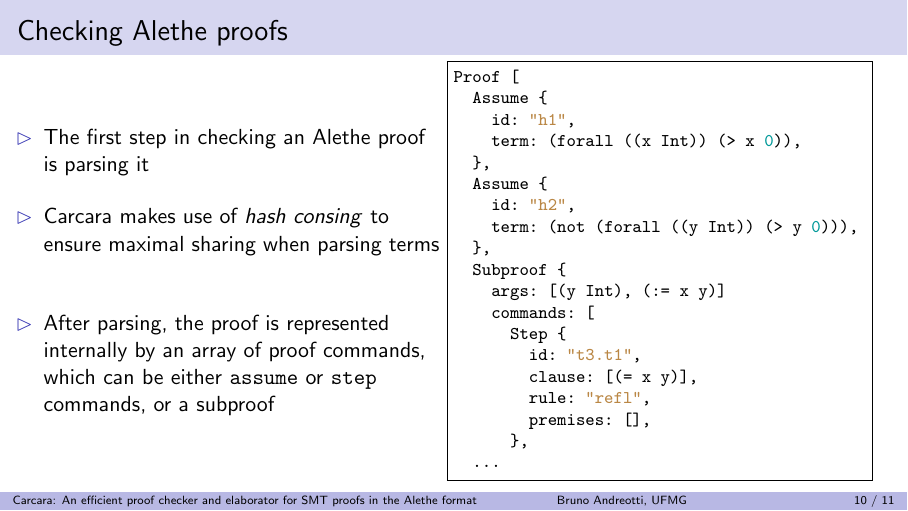
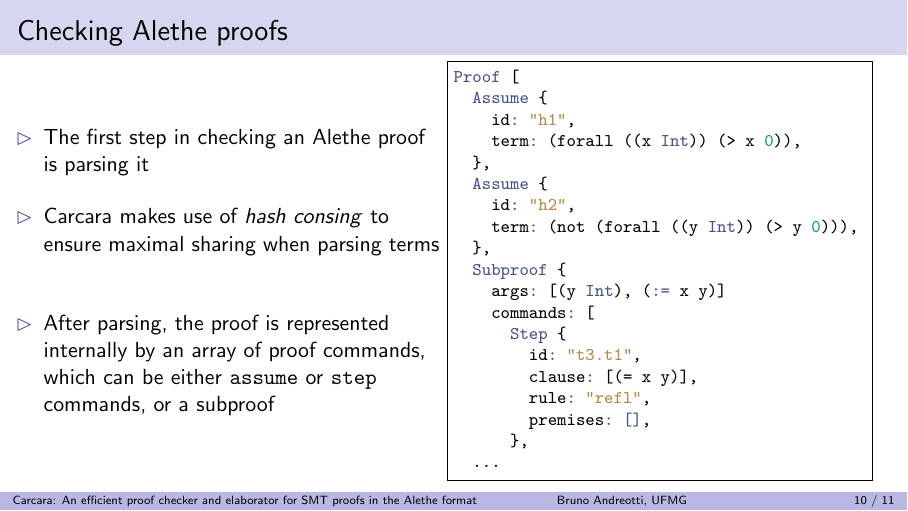
Before and after one commit to bpandreotti/carcara-talk, LaTeX slides (talk.tex): page 11 of 12. Compiled offline with pdfLaTeX.

Commit message:
Tweak syntax highlighting

```diff
--- a/talk.tex
+++ b/talk.tex
@@ -631,7 +631,7 @@ proofs in the Alethe format}
   \end{minipage}
   \begin{minipage}{0.5 \textwidth}
     \vspace{-.35ex}
-    \begin{minted}[fontsize=\footnotesize, frame=single]{javascript}
+    \begin{minted}[fontsize=\footnotesize, frame=single]{haskell}
 Proof [
   Assume {
     id: "h1",
```
